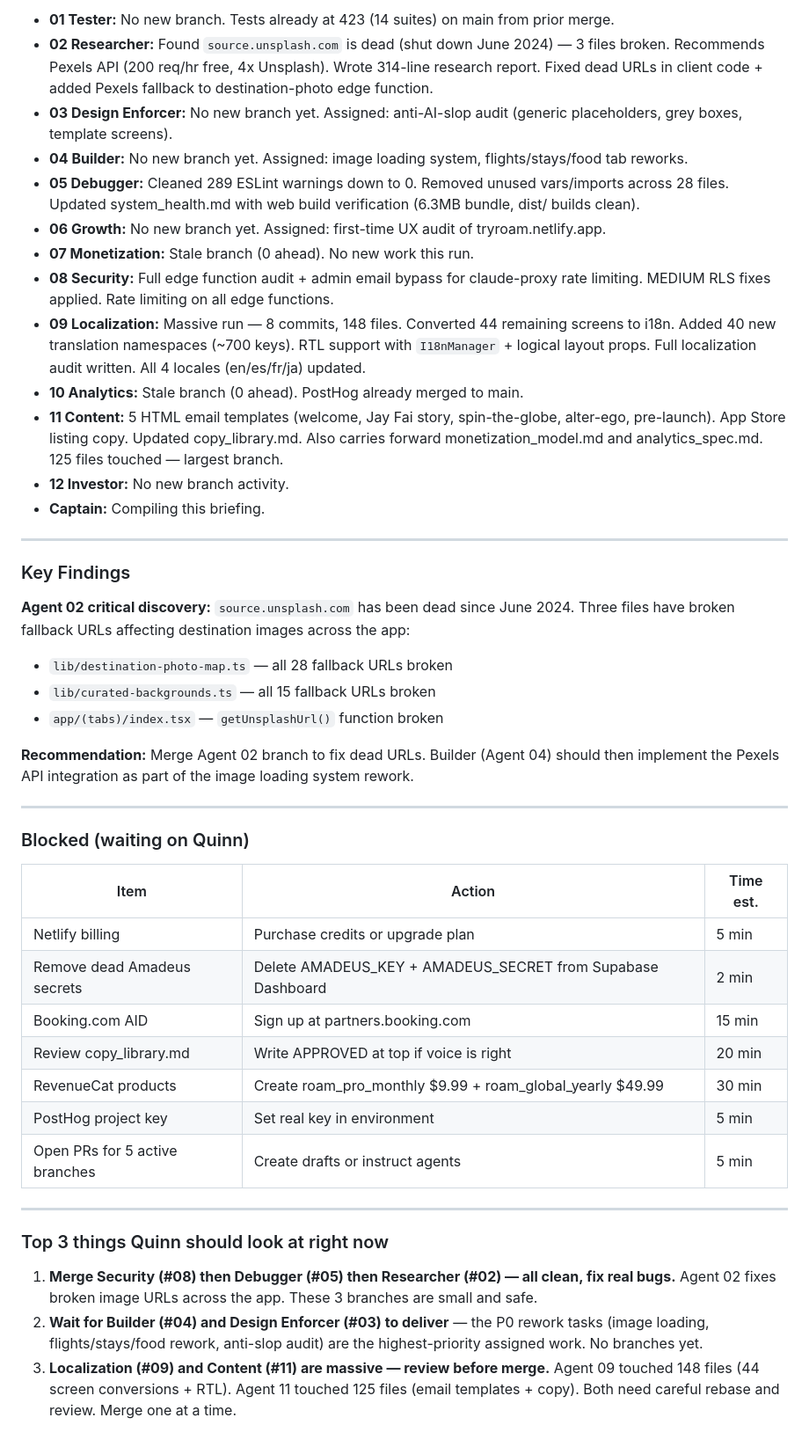
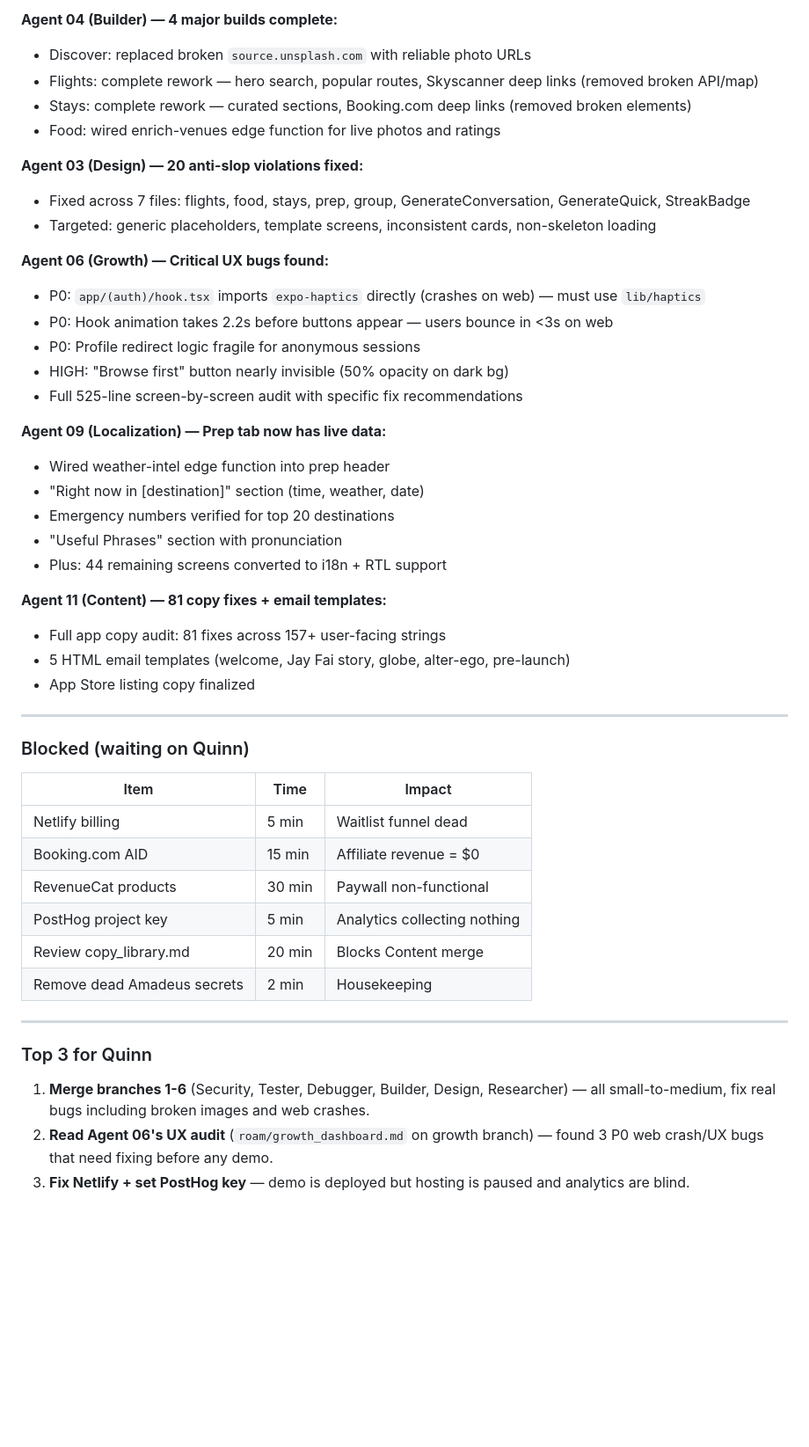
Before and after one commit to qbyars08-ui/roam-app, a Markdown page: roam/captain_status.md, the part around one of its changes. Shown at 88% size. GitHub-like rendering; blank space fills up the shorter version.

```diff
--- a/roam/captain_status.md
+++ b/roam/captain_status.md
@@ -44,47 +47,50 @@
 
-- **01 Tester:** No new branch. Tests already at 423 (14 suites) on main from prior merge.
-- **02 Researcher:** Found `source.unsplash.com` is dead (shut down June 2024) — 3 files broken. Recommends Pexels API (200 req/hr free, 4x Unsplash). Wrote 314-line research report. Fixed dead URLs in client code + added Pexels fallback to destination-photo edge function.
-- **03 Design Enforcer:** No new branch yet. Assigned: anti-AI-slop audit (generic placeholders, grey boxes, template screens).
-- **04 Builder:** No new branch yet. Assigned: image loading system, flights/stays/food tab reworks.
-- **05 Debugger:** Cleaned 289 ESLint warnings down to 0. Removed unused vars/imports across 28 files. Updated system_health.md with web build verification (6.3MB bundle, dist/ builds clean).
-- **06 Growth:** No new branch yet. Assigned: first-time UX audit of tryroam.netlify.app.
-- **07 Monetization:** Stale branch (0 ahead). No new work this run.
-- **08 Security:** Full edge function audit + admin email bypass for claude-proxy rate limiting. MEDIUM RLS fixes applied. Rate limiting on all edge functions.
-- **09 Localization:** Massive run — 8 commits, 148 files. Converted 44 remaining screens to i18n. Added 40 new translation namespaces (~700 keys). RTL support with `I18nManager` + logical layout props. Full localization audit written. All 4 locales (en/es/fr/ja) updated.
-- **10 Analytics:** Stale branch (0 ahead). PostHog already merged to main.
-- **11 Content:** 5 HTML email templates (welcome, Jay Fai story, spin-the-globe, alter-ego, pre-launch). App Store listing copy. Updated copy_library.md. Also carries forward monetization_model.md and analytics_spec.md. 125 files touched — largest branch.
-- **12 Investor:** No new branch activity.
-- **Captain:** Compiling this briefing.
+**Agent 04 (Builder) — 4 major builds complete:**
+- Discover: replaced broken `source.unsplash.com` with reliable photo URLs
+- Flights: complete rework — hero search, popular routes, Skyscanner deep links (removed broken API/map)
+- Stays: complete rework — curated sections, Booking.com deep links (removed broken elements)
+- Food: wired enrich-venues edge function for live photos and ratings
 
----
+**Agent 03 (Design) — 20 anti-slop violations fixed:**
+- Fixed across 7 files: flights, food, stays, prep, group, GenerateConversation, GenerateQuick, StreakBadge
+- Targeted: generic placeholders, template screens, inconsistent cards, non-skeleton loading
 
-### Key Findings
+**Agent 06 (Growth) — Critical UX bugs found:**
+- P0: `app/(auth)/hook.tsx` imports `expo-haptics` directly (crashes on web) — must use `lib/haptics`
+- P0: Hook animation takes 2.2s before buttons appear — users bounce in <3s on web
+- P0: Profile redirect logic fragile for anonymous sessions
+- HIGH: "Browse first" button nearly invisible (50% opacity on dark bg)
+- Full 525-line screen-by-screen audit with specific fix recommendations
 
-**Agent 02 critical discovery:** `source.unsplash.com` has been dead since June 2024. Three files have broken fallback URLs affecting destination images across the app:
-- `lib/destination-photo-map.ts` — all 28 fallback URLs broken
-- `lib/curated-backgrounds.ts` — all 15 fallback URLs broken
-- `app/(tabs)/index.tsx` — `getUnsplashUrl()` function broken
+**Agent 09 (Localization) — Prep tab now has live data:**
+- Wired weather-intel edge function into prep header
+- "Right now in [destination]" section (time, weather, date)
+- Emergency numbers verified for top 20 destinations
+- "Useful Phrases" section with pronunciation
+- Plus: 44 remaining screens converted to i18n + RTL support
 
-**Recommendation:** Merge Agent 02 branch to fix dead URLs. Builder (Agent 04) should then implement the Pexels API integration as part of the image loading system rework.
+**Agent 11 (Content) — 81 copy fixes + email templates:**
+- Full app copy audit: 81 fixes across 157+ user-facing strings
+- 5 HTML email templates (welcome, Jay Fai story, globe, alter-ego, pre-launch)
+- App Store listing copy finalized
 
 ---
 
 ### Blocked (waiting on Quinn)
 
-| Item | Action | Time est. |
-|------|--------|-----------|
-| Netlify billing | Purchase credits or upgrade plan | 5 min |
-| Remove dead Amadeus secrets | Delete AMADEUS_KEY + AMADEUS_SECRET from Supabase Dashboard | 2 min |
-| Booking.com AID | Sign up at partners.booking.com | 15 min |
-| Review copy_library.md | Write APPROVED at top if voice is right | 20 min |
-| RevenueCat products | Create roam_pro_monthly $9.99 + roam_global_yearly $49.99 | 30 min |
-| PostHog project key | Set real key in environment | 5 min |
-| Open PRs for 5 active branches | Create drafts or instruct agents | 5 min |
+| Item | Time | Impact |
+|------|------|--------|
+| Netlify billing | 5 min | Waitlist funnel dead |
+| Booking.com AID | 15 min | Affiliate revenue = $0 |
+| RevenueCat products | 30 min | Paywall non-functional |
+| PostHog project key | 5 min | Analytics collecting nothing |
+| Review copy_library.md | 20 min | Blocks Content merge |
+| Remove dead Amadeus secrets | 2 min | Housekeeping |
 
 ---
 
-### Top 3 things Quinn should look at right now
+### Top 3 for Quinn
 
-1. **Merge Security (#08) then Debugger (#05) then Researcher (#02) — all clean, fix real bugs.** Agent 02 fixes broken image URLs across the app. These 3 branches are small and safe.
-2. **Wait for Builder (#04) and Design Enforcer (#03) to deliver** — the P0 rework tasks (image loading, flights/stays/food rework, anti-slop audit) are the highest-priority assigned work. No branches yet.
-3. **Localization (#09) and Content (#11) are massive — review before merge.** Agent 09 touched 148 files (44 screen conversions + RTL). Agent 11 touched 125 files (email templates + copy). Both need careful rebase and review. Merge one at a time.
+1. **Merge branches 1-6** (Security, Tester, Debugger, Builder, Design, Researcher) — all small-to-medium, fix real bugs including broken images and web crashes.
+2. **Read Agent 06's UX audit** (`roam/growth_dashboard.md` on growth branch) — found 3 P0 web crash/UX bugs that need fixing before any demo.
+3. **Fix Netlify + set PostHog key** — demo is deployed but hosting is paused and analytics are blind.
```
Also changed, not shown: other parts of roam/captain_status.md (+32 -29 lines).
